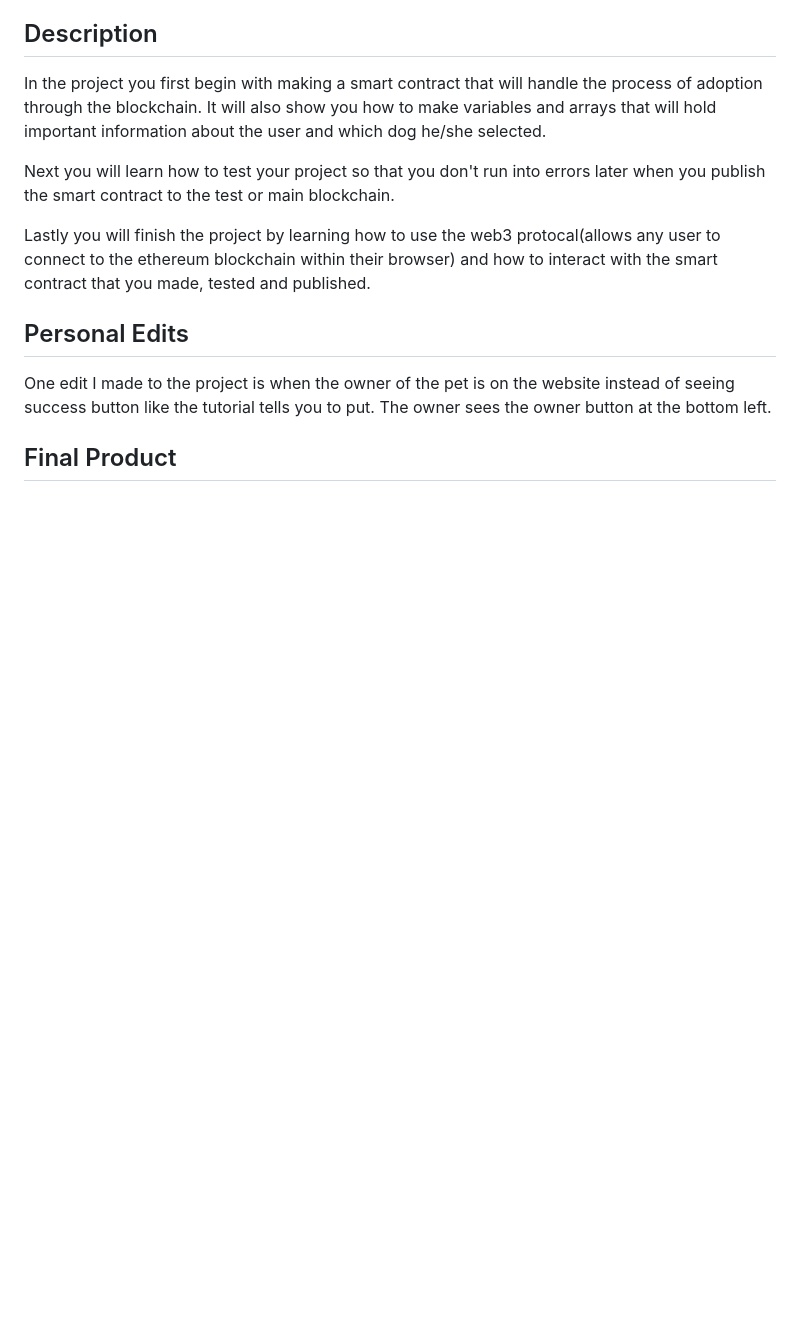
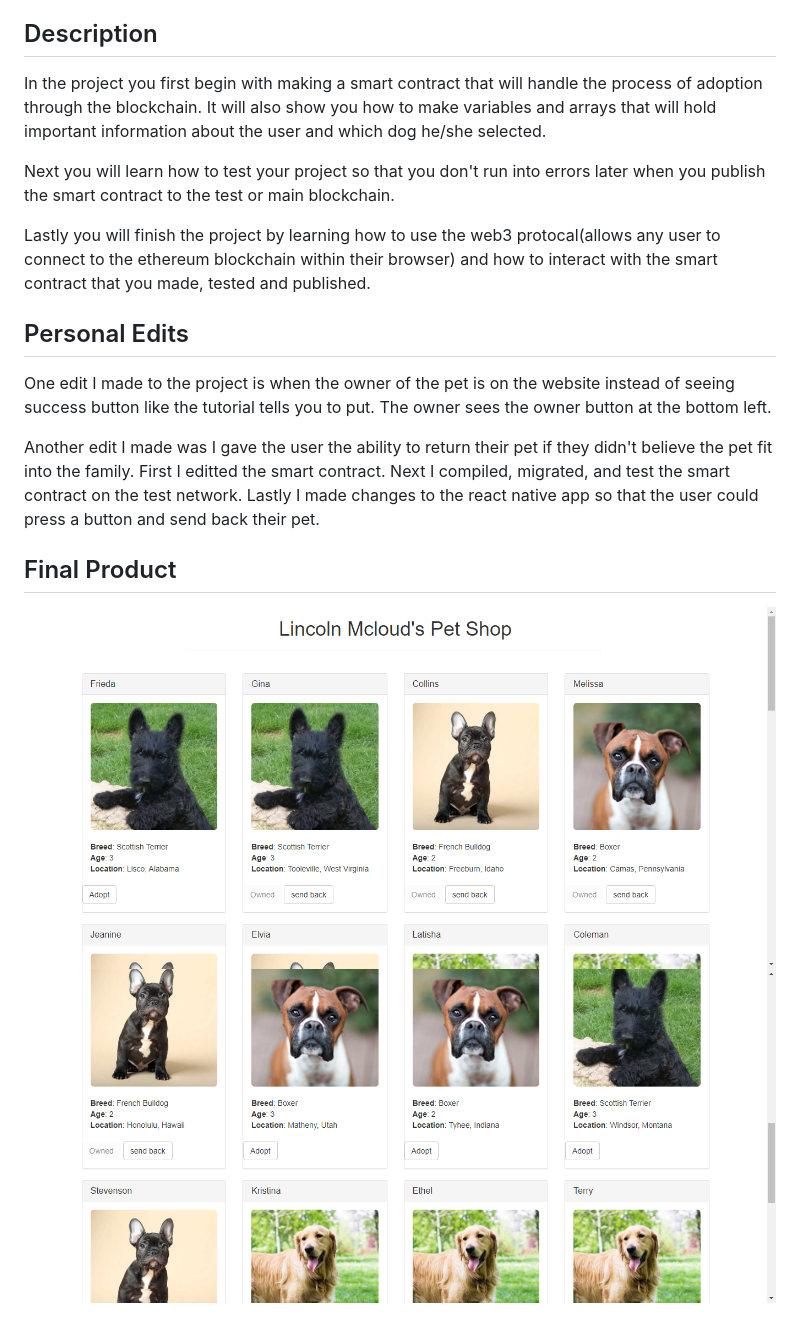
Before and after one commit to Ljtron/petShopProject, a Markdown page: README.md, the part around the change. Rendered like a GitHub page; pictures changed too: screenshots/screenshot-2020-10-10-23-19-26.png (added), screenshots/screenshot-2020-10-10-23-21-40.png (added); blank space fills up the shorter version.

```diff
--- a/README.md
+++ b/README.md
@@ -14,4 +14,9 @@ Lastly you will finish the project by learning how to use the web3 protocal(allo
 
 One edit I made to the project is when the owner of the pet is on the website instead of seeing success button like the tutorial tells you to put. The owner sees the owner button at the bottom left.
 
+Another edit I made was I gave the user the ability to return their pet if they didn't believe the pet fit into the family. First I editted the smart contract. Next I compiled, migrated, and test the smart contract on the test network. Lastly I made changes to the react native app so that the user could press a button and send back their pet.
+
 ## Final Product
+
+![screenshot 1](/screenshots/screenshot-2020-10-10-23-19-26.png)
+![screenshot 2](/screenshots/screenshot-2020-10-10-23-21-40.png)
```
Also changed, not shown: 7 other files.
